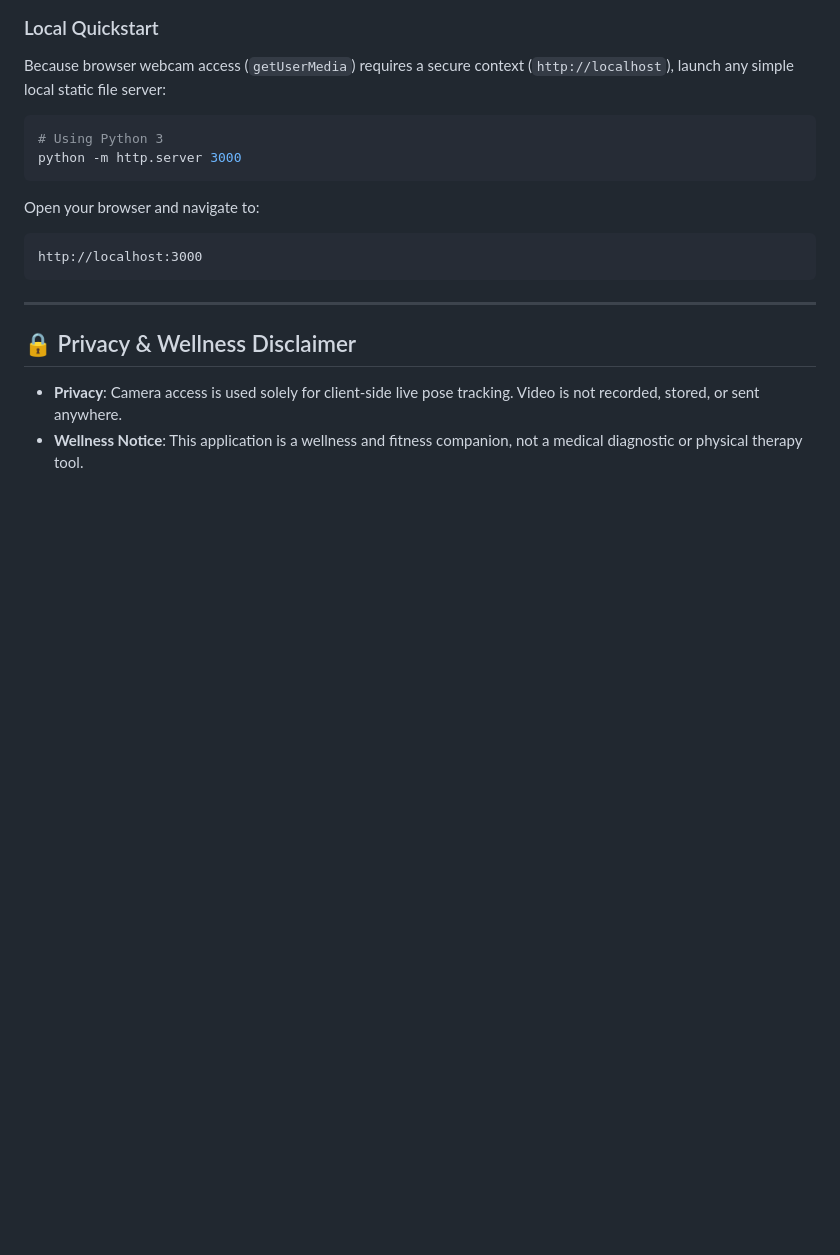
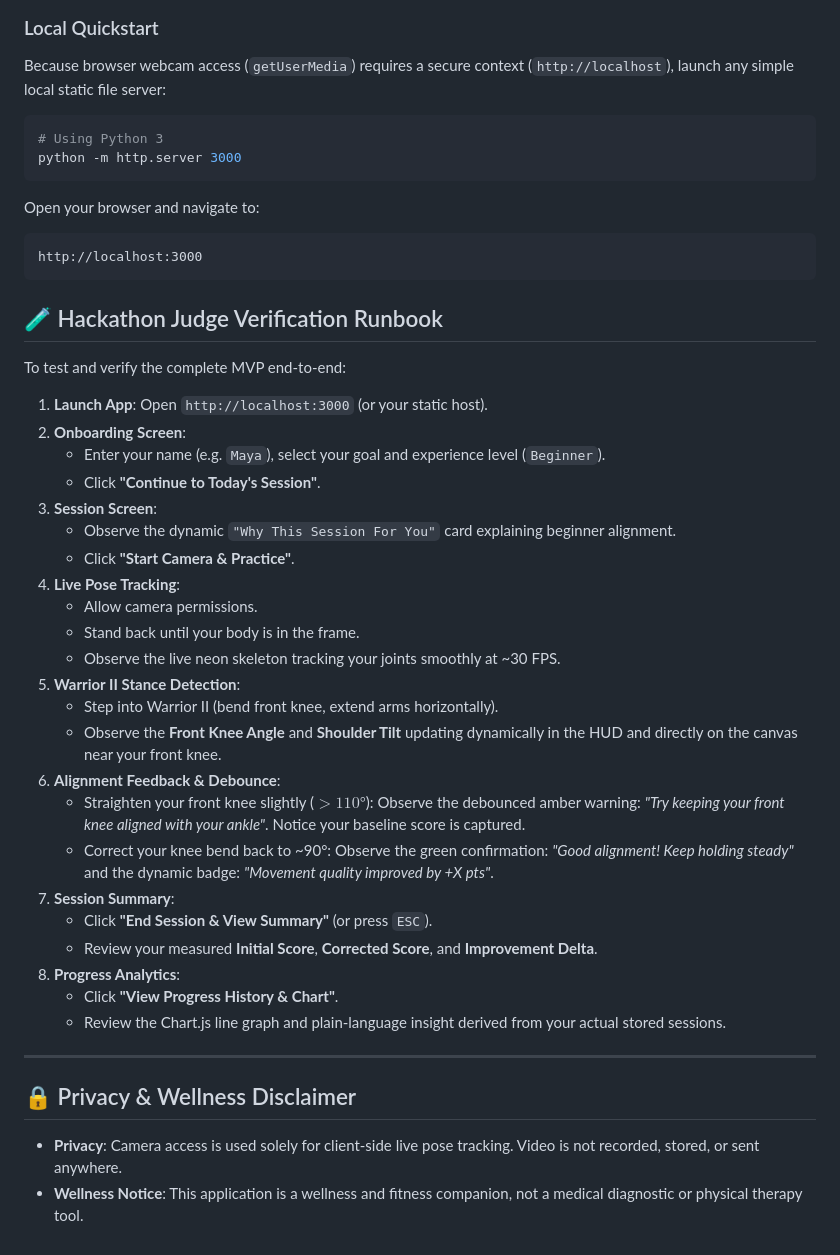
Before and after one commit to HRAGROUPS/Solo-Innovator, a Markdown page: README.md, the part around the change. GitHub-like rendering; blank space fills up the shorter version.

Commit message:
test: add verification checklist and demo runbook to README

````diff
--- a/README.md
+++ b/README.md
@@ -102,6 +102,34 @@ Open your browser and navigate to:
 http://localhost:3000
 ```
 
+## 🧪 Hackathon Judge Verification Runbook
+
+To test and verify the complete MVP end-to-end:
+
+1. **Launch App**: Open `http://localhost:3000` (or your static host).
+2. **Onboarding Screen**:
+   - Enter your name (e.g. `Maya`), select your goal and experience level (`Beginner`).
+   - Click **"Continue to Today's Session"**.
+3. **Session Screen**:
+   - Observe the dynamic `"Why This Session For You"` card explaining beginner alignment.
+   - Click **"Start Camera & Practice"**.
+4. **Live Pose Tracking**:
+   - Allow camera permissions.
+   - Stand back until your body is in the frame.
+   - Observe the live neon skeleton tracking your joints smoothly at ~30 FPS.
+5. **Warrior II Stance Detection**:
+   - Step into Warrior II (bend front knee, extend arms horizontally).
+   - Observe the **Front Knee Angle** and **Shoulder Tilt** updating dynamically in the HUD and directly on the canvas near your front knee.
+6. **Alignment Feedback & Debounce**:
+   - Straighten your front knee slightly ($>110°$): Observe the debounced amber warning: *"Try keeping your front knee aligned with your ankle"*. Notice your baseline score is captured.
+   - Correct your knee bend back to ~90°: Observe the green confirmation: *"Good alignment! Keep holding steady"* and the dynamic badge: *"Movement quality improved by +X pts"*.
+7. **Session Summary**:
+   - Click **"End Session & View Summary"** (or press `ESC`).
+   - Review your measured **Initial Score**, **Corrected Score**, and **Improvement Delta**.
+8. **Progress Analytics**:
+   - Click **"View Progress History & Chart"**.
+   - Review the Chart.js line graph and plain-language insight derived from your actual stored sessions.
+
 ---
 
 ## 🔒 Privacy & Wellness Disclaimer
````
